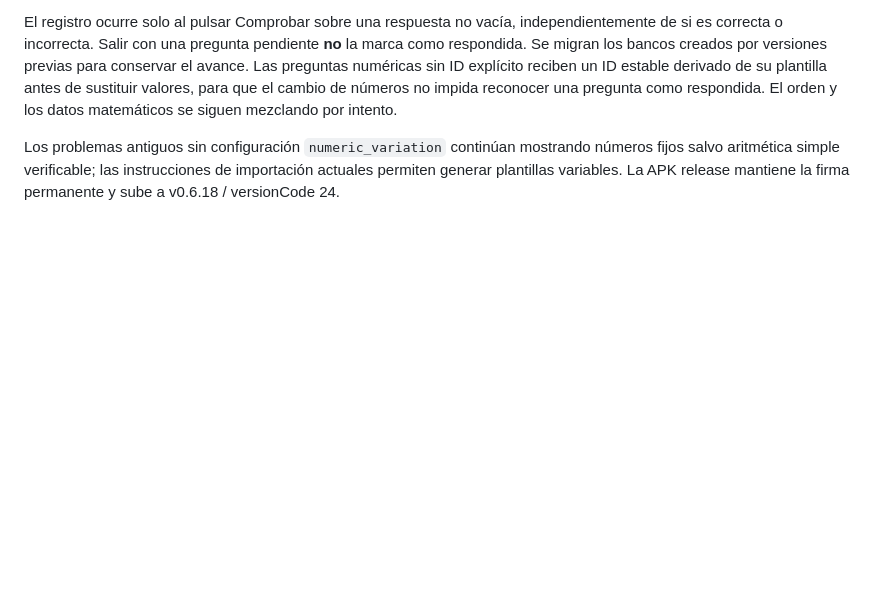
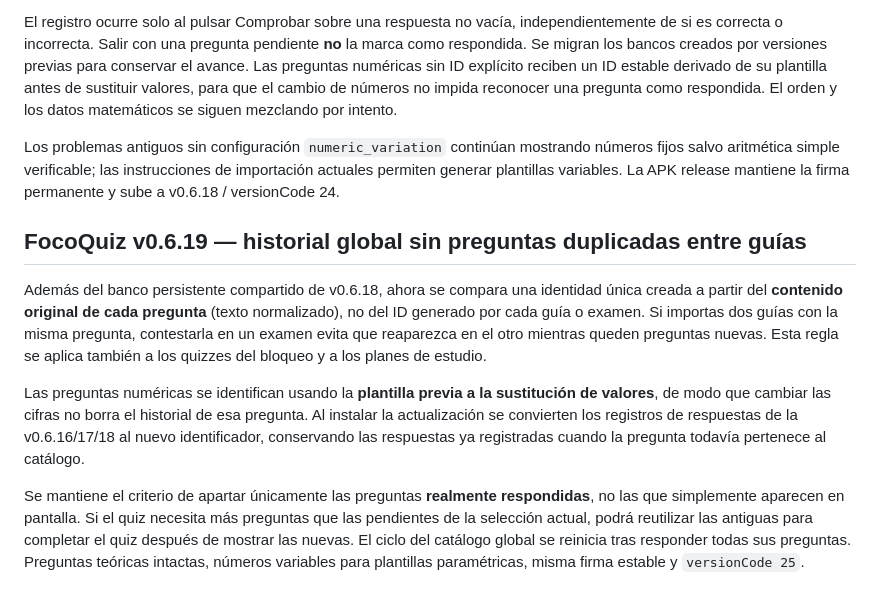
Before and after one commit to angeljo0801/ESTUDIO, a Markdown page: FocoQuiz/README.md, the part around the change. Drawn GitHub-style; blank space fills up the shorter version.

Commit message:
fix(focoquiz): deduplicate answered question bank globally across guides v0.6.19

```diff
--- a/FocoQuiz/README.md
+++ b/FocoQuiz/README.md
@@ -167,3 +167,11 @@ La versión v0.6.17 guardaba las preguntas respondidas en bancos separados segú
 El registro ocurre solo al pulsar Comprobar sobre una respuesta no vacía, independientemente de si es correcta o incorrecta. Salir con una pregunta pendiente **no** la marca como respondida. Se migran los bancos creados por versiones previas para conservar el avance. Las preguntas numéricas sin ID explícito reciben un ID estable derivado de su plantilla antes de sustituir valores, para que el cambio de números no impida reconocer una pregunta como respondida. El orden y los datos matemáticos se siguen mezclando por intento.
 
 Los problemas antiguos sin configuración `numeric_variation` continúan mostrando números fijos salvo aritmética simple verificable; las instrucciones de importación actuales permiten generar plantillas variables. La APK release mantiene la firma permanente y sube a v0.6.18 / versionCode 24.
+
+## FocoQuiz v0.6.19 — historial global sin preguntas duplicadas entre guías
+
+Además del banco persistente compartido de v0.6.18, ahora se compara una identidad única creada a partir del **contenido original de cada pregunta** (texto normalizado), no del ID generado por cada guía o examen. Si importas dos guías con la misma pregunta, contestarla en un examen evita que reaparezca en el otro mientras queden preguntas nuevas. Esta regla se aplica también a los quizzes del bloqueo y a los planes de estudio.
+
+Las preguntas numéricas se identifican usando la **plantilla previa a la sustitución de valores**, de modo que cambiar las cifras no borra el historial de esa pregunta. Al instalar la actualización se convierten los registros de respuestas de la v0.6.16/17/18 al nuevo identificador, conservando las respuestas ya registradas cuando la pregunta todavía pertenece al catálogo.
+
+Se mantiene el criterio de apartar únicamente las preguntas **realmente respondidas**, no las que simplemente aparecen en pantalla. Si el quiz necesita más preguntas que las pendientes de la selección actual, podrá reutilizar las antiguas para completar el quiz después de mostrar las nuevas. El ciclo del catálogo global se reinicia tras responder todas sus preguntas. Preguntas teóricas intactas, números variables para plantillas paramétricas, misma firma estable y `versionCode 25`.
```
